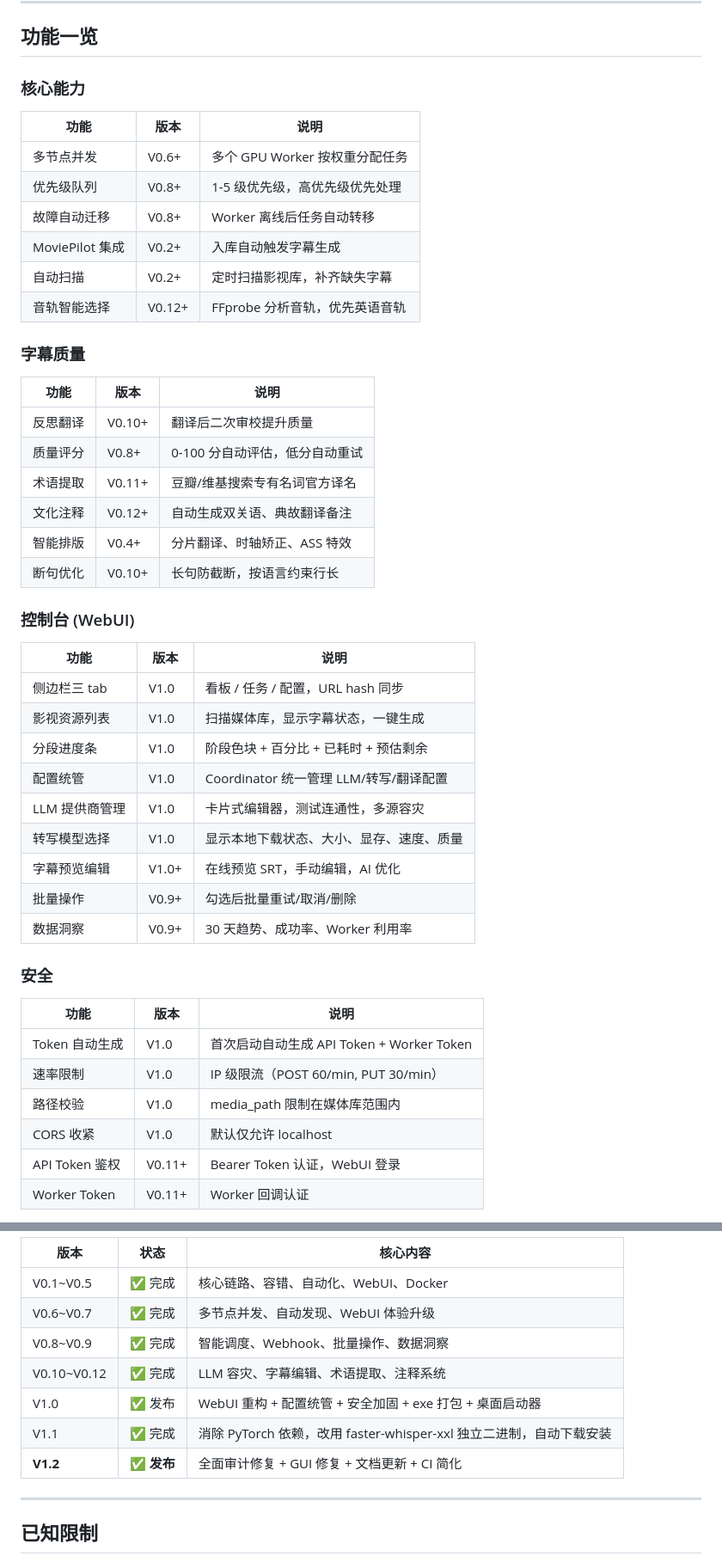
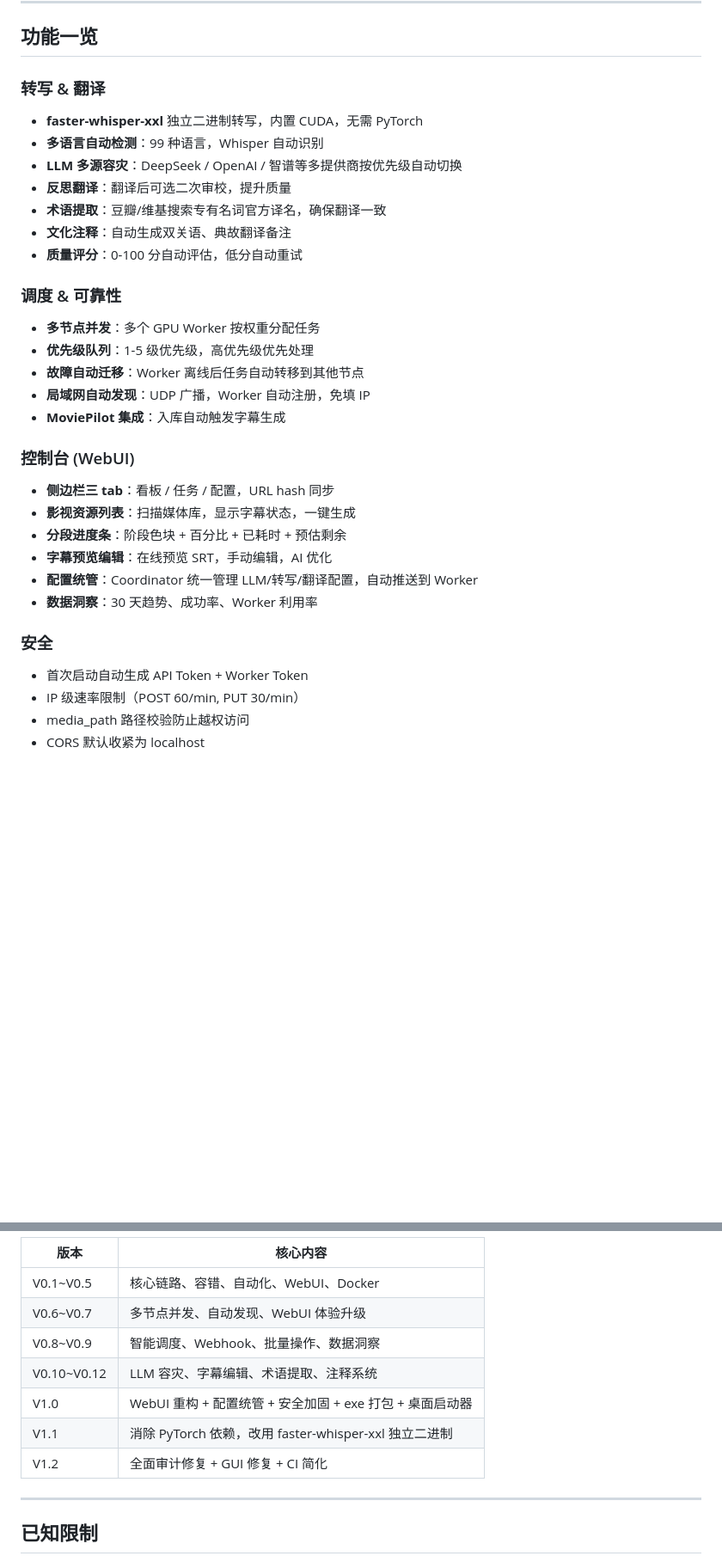
Before and after one commit to Magnoliar/SSUBB, a Markdown page: README.md, 2 parts joined by grey strips. Shown at 86% size. GitHub-like rendering; blank space fills up the shorter version.

```diff
--- a/README.md
+++ b/README.md
@@ -113,46 +104,33 @@ Worker 首次启动会弹出配置向导，需要填写：
 
 ## 功能一览
 
-### 核心能力
-| 功能 | 版本 | 说明 |
-|------|------|------|
-| 多节点并发 | V0.6+ | 多个 GPU Worker 按权重分配任务 |
-| 优先级队列 | V0.8+ | 1-5 级优先级，高优先级优先处理 |
-| 故障自动迁移 | V0.8+ | Worker 离线后任务自动转移 |
-| MoviePilot 集成 | V0.2+ | 入库自动触发字幕生成 |
-| 自动扫描 | V0.2+ | 定时扫描影视库，补齐缺失字幕 |
-| 音轨智能选择 | V0.12+ | FFprobe 分析音轨，优先英语音轨 |
+### 转写 & 翻译
+- **faster-whisper-xxl** 独立二进制转写，内置 CUDA，无需 PyTorch
+- **多语言自动检测**：99 种语言，Whisper 自动识别
+- **LLM 多源容灾**：DeepSeek / OpenAI / 智谱等多提供商按优先级自动切换
+- **反思翻译**：翻译后可选二次审校，提升质量
+- **术语提取**：豆瓣/维基搜索专有名词官方译名，确保翻译一致
+- **文化注释**：自动生成双关语、典故翻译备注
+- **质量评分**：0-100 分自动评估，低分自动重试
 
-### 字幕质量
-| 功能 | 版本 | 说明 |
-|------|------|------|
-| 反思翻译 | V0.10+ | 翻译后二次审校提升质量 |
-| 质量评分 | V0.8+ | 0-100 分自动评估，低分自动重试 |
-| 术语提取 | V0.11+ | 豆瓣/维基搜索专有名词官方译名 |
-| 文化注释 | V0.12+ | 自动生成双关语、典故翻译备注 |
-| 智能排版 | V0.4+ | 分片翻译、时轴矫正、ASS 特效 |
-| 断句优化 | V0.10+ | 长句防截断，按语言约束行长 |
+### 调度 & 可靠性
+- **多节点并发**：多个 GPU Worker 按权重分配任务
+- **优先级队列**：1-5 级优先级，高优先级优先处理
+- **故障自动迁移**：Worker 离线后任务自动转移到其他节点
+- **局域网自动发现**：UDP 广播，Worker 自动注册，免填 IP
+- **MoviePilot 集成**：入库自动触发字幕生成
 
 ### 控制台 (WebUI)
-| 功能 | 版本 | 说明 |
-|------|------|------|
-| 侧边栏三 tab | V1.0 | 看板 / 任务 / 配置，URL hash 同步 |
-| 影视资源列表 | V1.0 | 扫描媒体库，显示字幕状态，一键生成 |
-| 分段进度条 | V1.0 | 阶段色块 + 百分比 + 已耗时 + 预估剩余 |
-| 配置统管 | V1.0 | Coordinator 统一管理 LLM/转写/翻译配置 |
-| LLM 提供商管理 | V1.0 | 卡片式编辑器，测试连通性，多源容灾 |
-| 转写模型选择 | V1.0 | 显示本地下载状态、大小、显存、速度、质量 |
-| 字幕预览编辑 | V1.0+ | 在线预览 SRT，手动编辑，AI 优化 |
-| 批量操作 | V0.9+ | 勾选后批量重试/取消/删除 |
-| 数据洞察 | V0.9+ | 30 天趋势、成功率、Worker 利用率 |
+- **侧边栏三 tab**：看板 / 任务 / 配置，URL hash 同步
+- **影视资源列表**：扫描媒体库，显示字幕状态，一键生成
+- **分段进度条**：阶段色块 + 百分比 + 已耗时 + 预估剩余
+- **字幕预览编辑**：在线预览 SRT，手动编辑，AI 优化
+- **配置统管**：Coordinator 统一管理 LLM/转写/翻译配置，自动推送到 Worker
+- **数据洞察**：30 天趋势、成功率、Worker 利用率
 
 ### 安全
-| 功能 | 版本 | 说明 |
-|------|------|------|
-| Token 自动生成 | V1.0 | 首次启动自动生成 API Token + Worker Token |
-| 速率限制 | V1.0 | IP 级限流（POST 60/min, PUT 30/min） |
-| 路径校验 | V1.0 | media_path 限制在媒体库范围内 |
-| CORS 收紧 | V1.0 | 默认仅允许 localhost |
-| API Token 鉴权 | V0.11+ | Bearer Token 认证，WebUI 登录 |
-| Worker Token | V0.11+ | Worker 回调认证 |
+- 首次启动自动生成 API Token + Worker Token
+- IP 级速率限制（POST 60/min, PUT 30/min）
+- media_path 路径校验防止越权访问
+- CORS 默认收紧为 localhost
 
@@ -239,13 +171,13 @@ moviepilot-plugin/    MoviePilot 自动触发插件
 
-| 版本 | 状态 | 核心内容 |
-|------|------|----------|
-| V0.1~V0.5 | ✅ 完成 | 核心链路、容错、自动化、WebUI、Docker |
-| V0.6~V0.7 | ✅ 完成 | 多节点并发、自动发现、WebUI 体验升级 |
-| V0.8~V0.9 | ✅ 完成 | 智能调度、Webhook、批量操作、数据洞察 |
-| V0.10~V0.12 | ✅ 完成 | LLM 容灾、字幕编辑、术语提取、注释系统 |
-| V1.0 | ✅ 发布 | WebUI 重构 + 配置统管 + 安全加固 + exe 打包 + 桌面启动器 |
-| V1.1 | ✅ 完成 | 消除 PyTorch 依赖，改用 faster-whisper-xxl 独立二进制，自动下载安装 |
-| **V1.2** | **✅ 发布** | 全面审计修复 + GUI 修复 + 文档更新 + CI 简化 |
+| 版本 | 核心内容 |
+|------|----------|
+| V0.1~V0.5 | 核心链路、容错、自动化、WebUI、Docker |
+| V0.6~V0.7 | 多节点并发、自动发现、WebUI 体验升级 |
+| V0.8~V0.9 | 智能调度、Webhook、批量操作、数据洞察 |
+| V0.10~V0.12 | LLM 容灾、字幕编辑、术语提取、注释系统 |
+| V1.0 | WebUI 重构 + 配置统管 + 安全加固 + exe 打包 + 桌面启动器 |
+| V1.1 | 消除 PyTorch 依赖，改用 faster-whisper-xxl 独立二进制 |
+| V1.2 | 全面审计修复 + GUI 修复 + CI 简化 |
 
 ---
 
```
Also changed, not shown: other parts of README.md (+18 -73 lines).
